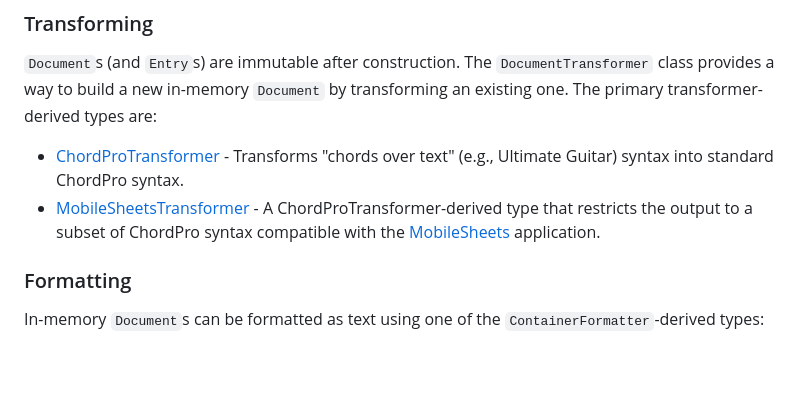
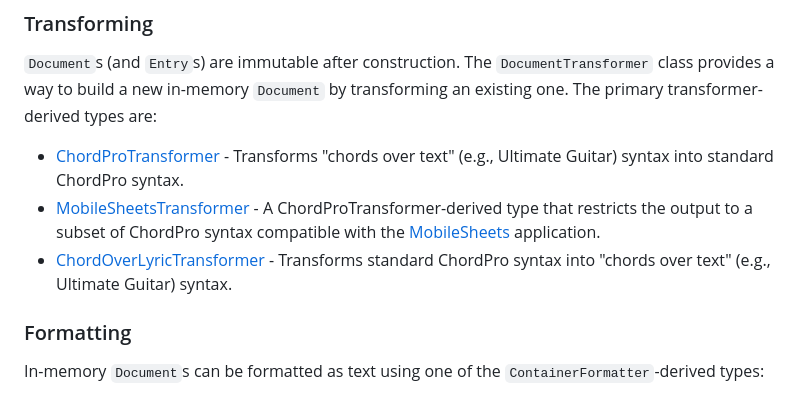
Before and after one commit to menees/Chords, a Markdown page: README.md, the part around the change. GitHub-like rendering; blank space fills up the shorter version.

Commit message:
Add ChordOverLyricTransformer to readme

```diff
--- a/README.md
+++ b/README.md
@@ -76,6 +76,7 @@ ordered collection of specialized line parsers and groupers.
 to build a new in-memory `Document` by transforming an existing one. The primary transformer-derived types are:
 * [ChordProTransformer](src/Menees.Chords/Transformers/ChordProTransformer.cs) - Transforms "chords over text" (e.g., Ultimate Guitar) syntax into standard ChordPro syntax.
 * [MobileSheetsTransformer](src/Menees.Chords/Transformers/MobileSheetsTransformer.cs) - A ChordProTransformer-derived type that restricts the output to a subset of ChordPro syntax compatible with the [MobileSheets](https://zubersoft.com/mobilesheets/) application.
+* [ChordOverLyricTransformer](src/Menees.Chords/Transformers/ChordOverLyricTransformer.cs) - Transforms standard ChordPro syntax into "chords over text" (e.g., Ultimate Guitar) syntax.
 
 ### Formatting
 In-memory `Document`s can be formatted as text using one of the `ContainerFormatter`-derived types:
```
